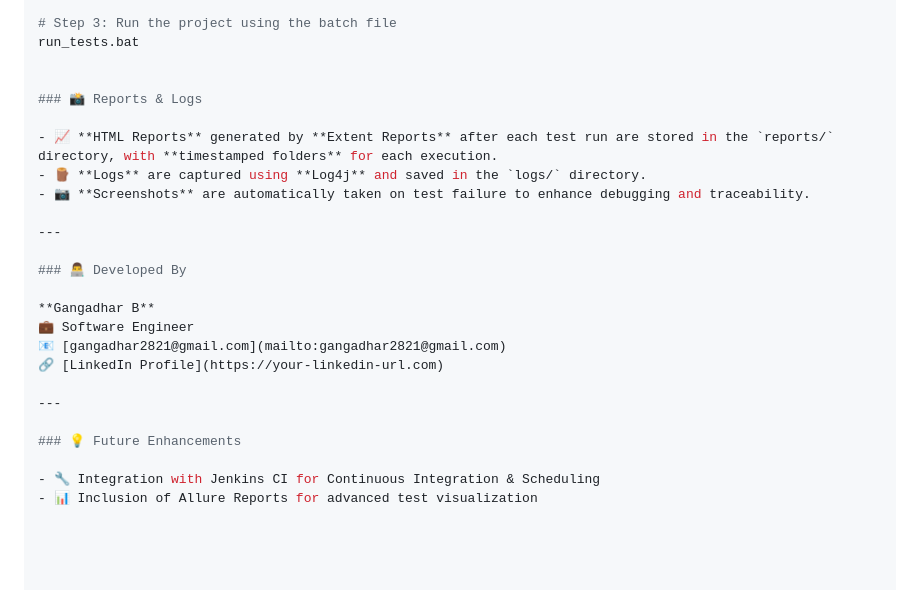
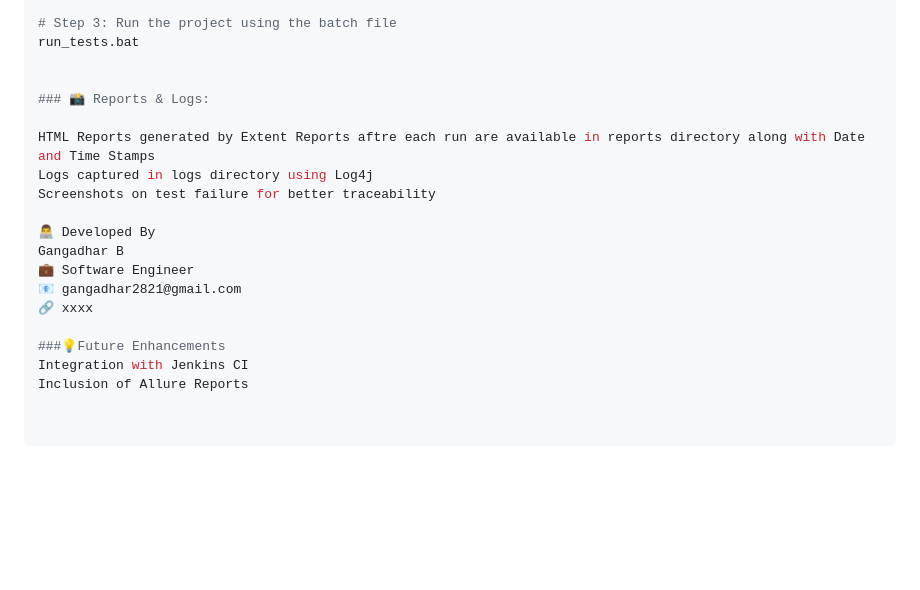
Before and after one commit to Gangadhar2821/TestNG-Hybrid-DataDriven-Framework, a Markdown page: README.md, the part around the change. GitHub-like rendering; blank space fills up the shorter version.

```diff
--- a/README.md
+++ b/README.md
@@ -89,24 +89,18 @@ mvn clean install
 run_tests.bat
 
 
-### 📸 Reports & Logs
+### 📸 Reports & Logs:
 
-- 📈 **HTML Reports** generated by **Extent Reports** after each test run are stored in the `reports/` directory, with **timestamped folders** for each execution.
-- 🪵 **Logs** are captured using **Log4j** and saved in the `logs/` directory.
-- 📷 **Screenshots** are automatically taken on test failure to enhance debugging and traceability.
+HTML Reports generated by Extent Reports aftre each run are available in reports directory along with Date and Time Stamps
+Logs captured in logs directory using Log4j
+Screenshots on test failure for better traceability
 
----
+👨‍💻 Developed By
+Gangadhar B
+💼 Software Engineer
+📧 gangadhar2821@gmail.com
+🔗 xxxx
 
-### 👨‍💻 Developed By
-
-**Gangadhar B**
-💼 Software Engineer
-📧 [gangadhar2821@gmail.com](mailto:gangadhar2821@gmail.com)
-🔗 [LinkedIn Profile](https://your-linkedin-url.com)
-
----
-
-### 💡 Future Enhancements
-
-- 🔧 Integration with Jenkins CI for Continuous Integration & Scheduling
-- 📊 Inclusion of Allure Reports for advanced test visualization
+###💡Future Enhancements
+Integration with Jenkins CI
+Inclusion of Allure Reports
```
